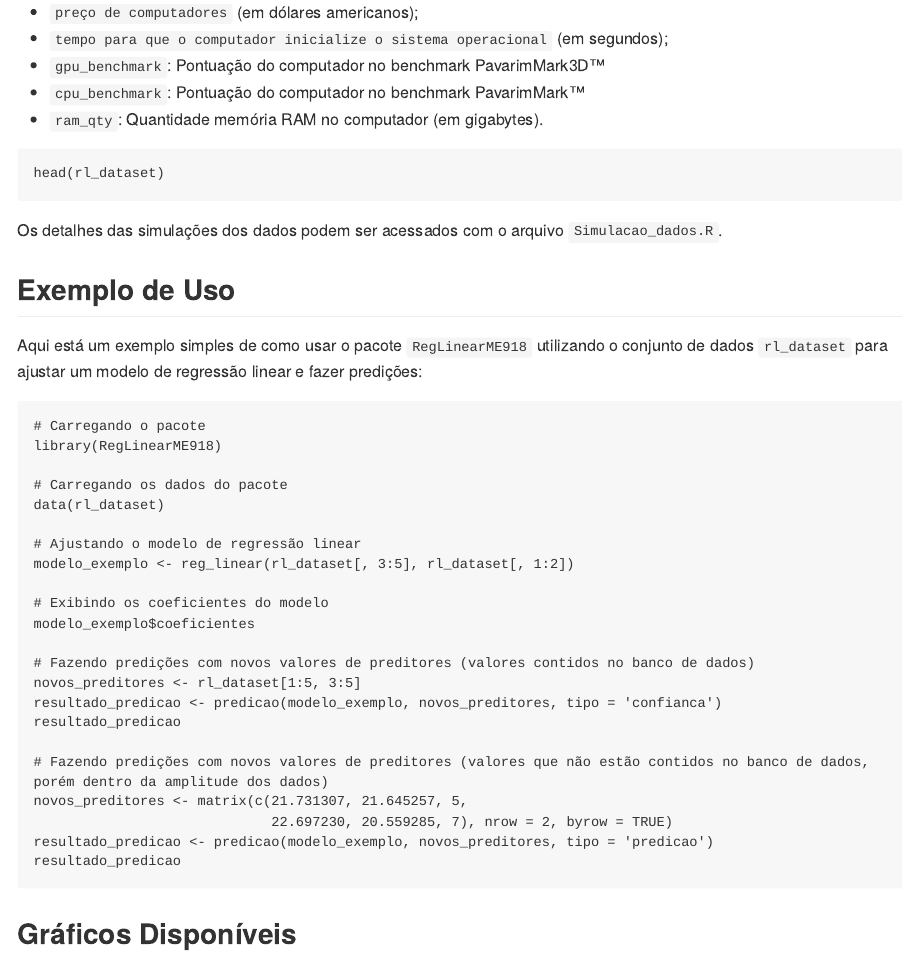
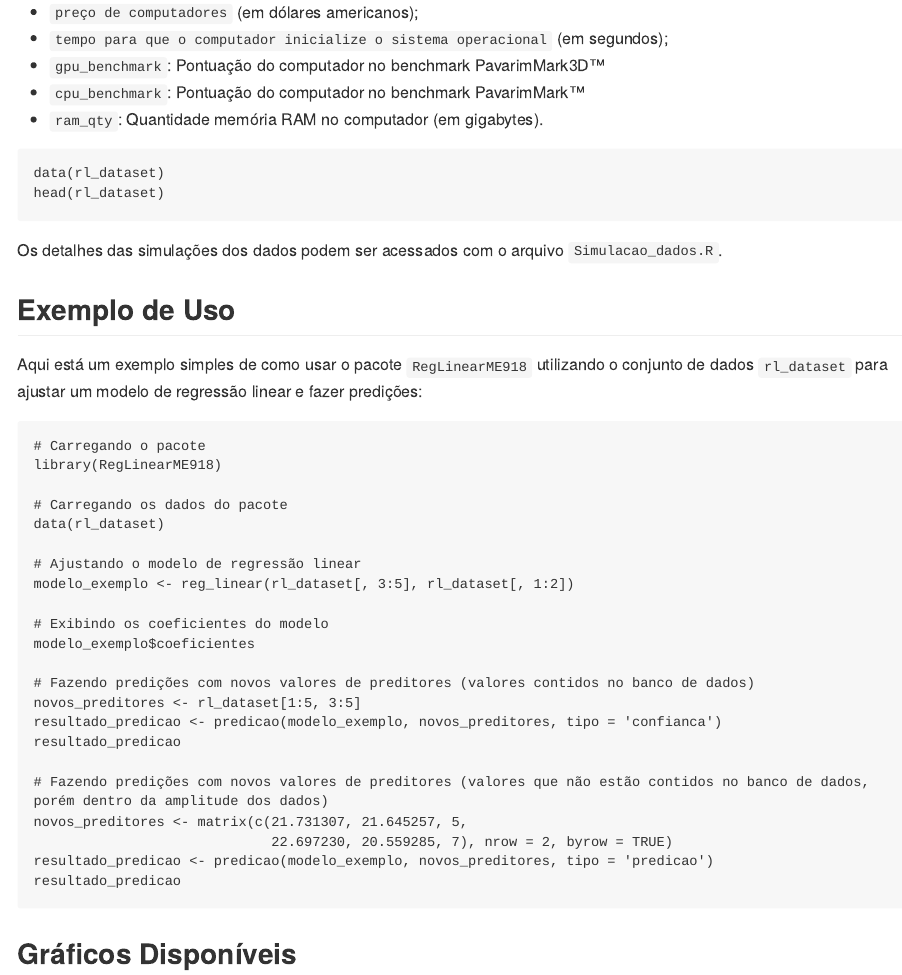
Before and after one commit to enzoptortelli/RegLinearME918, an R Markdown document (README.Rmd): the page in a window 1100 px wide, from 1190 px down. The pictures show the output file README.md that the author committed with the source, drawn offline in the style of GitHub; long lines of code are wrapped.

Commit message:
Atualização do readme. Tentativa de fazer aparecer os dados (output)

````diff
--- a/README.Rmd
+++ b/README.Rmd
@@ -49,8 +49,10 @@ Os dados (fictícios) foram simulados pelos autores para fins ilustrativos do pa
 - `ram_qty`: Quantidade memória RAM no computador (em gigabytes).
 
 ```{r}
+data(rl_dataset)
 head(rl_dataset)
 ```
+
 Os detalhes das simulações dos dados podem ser acessados com o arquivo `Simulacao_dados.R`.
 
 ## Exemplo de Uso
````
Also changed, not shown: README.md.
